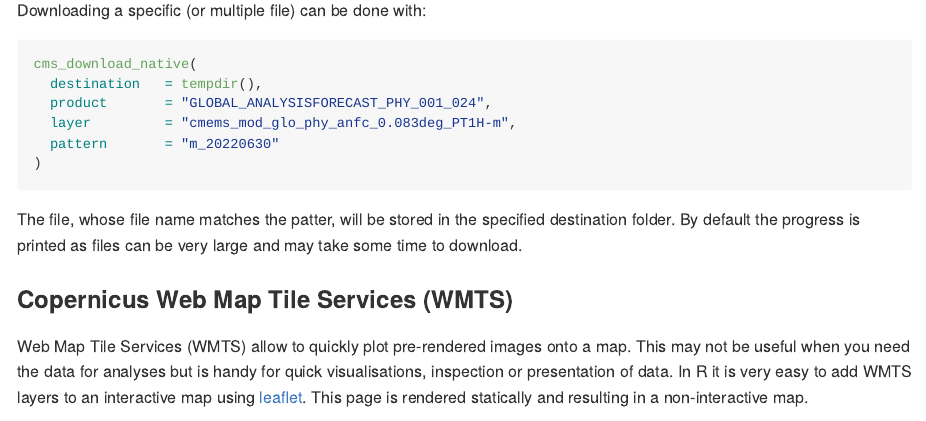
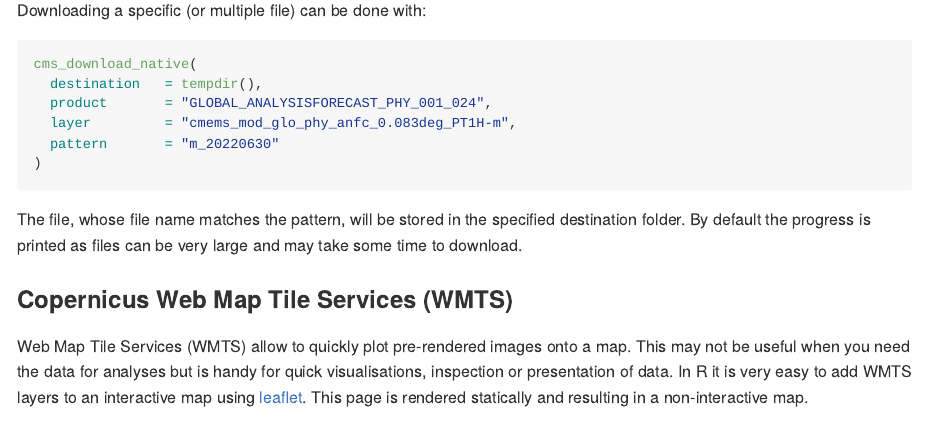
Before and after one commit to pepijn-devries/CopernicusMarine, an R Markdown document (README.Rmd): the page in a window 1100 px wide, from 1860 px down. The pictures show the output file README.md that the author committed with the source, drawn offline in the style of GitHub; long lines of code are wrapped; badge pictures from the web are left out.

Commit message:
Corrected typo

````diff
--- a/README.Rmd
+++ b/README.Rmd
@@ -127,7 +127,7 @@ cms_download_native(
   pattern       = "m_20220630"
 )
 ```
-The file, whose file name matches the patter, will be stored in the specified destination folder.
+The file, whose file name matches the pattern, will be stored in the specified destination folder.
 By default the progress is printed as files can be very large and may take some time to download.
 
 <h3 id="sec-wmts">Copernicus Web Map Tile Services (WMTS)</h3>
````
Also changed, not shown: README.md.
